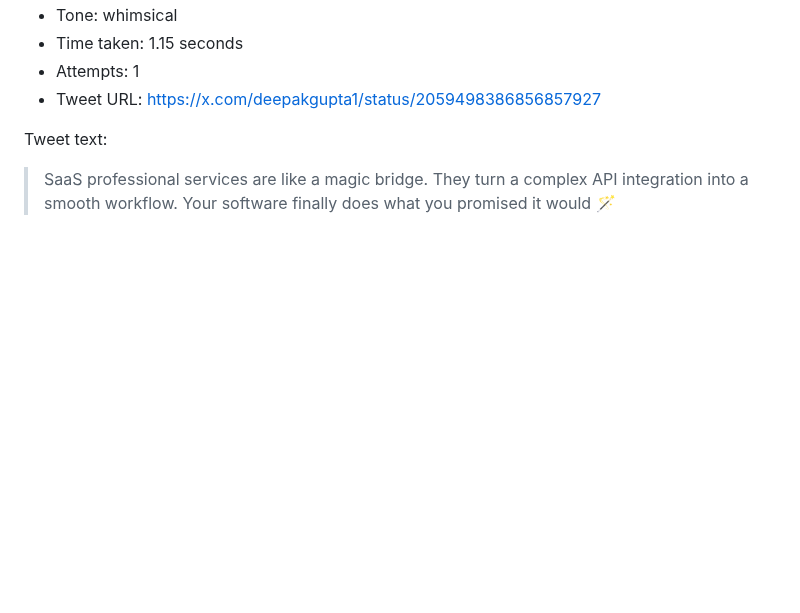
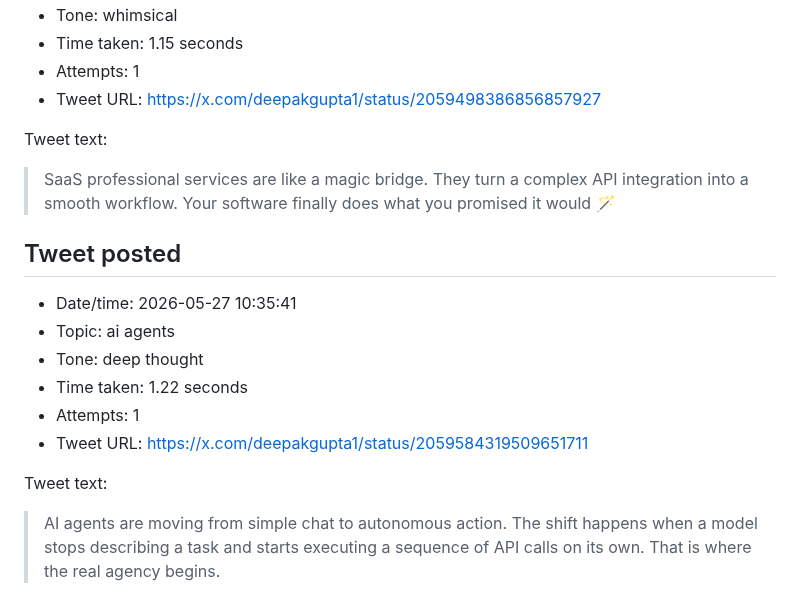
Before and after one commit to deepakkg/newspaper-foundry-bot, a Markdown page: tweet-history.md, the part around the change. Drawn GitHub-style; blank space fills up the shorter version.

Commit message:
Update tweet history

```diff
--- a/tweet-history.md
+++ b/tweet-history.md
@@ -462,3 +462,16 @@ Tweet text:
 Tweet text:
 
 > SaaS professional services are like a magic bridge. They turn a complex API integration into a smooth workflow. Your software finally does what you promised it would 🪄
+
+## Tweet posted
+
+- Date/time: 2026-05-27 10:35:41
+- Topic: ai agents
+- Tone: deep thought
+- Time taken: 1.22 seconds
+- Attempts: 1
+- Tweet URL: https://x.com/deepakgupta1/status/2059584319509651711
+
+Tweet text:
+
+> AI agents are moving from simple chat to autonomous action. The shift happens when a model stops describing a task and starts executing a sequence of API calls on its own. That is where the real agency begins.
```
